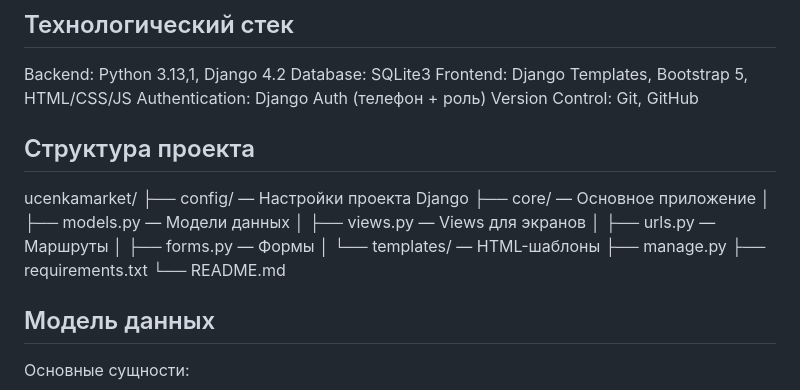
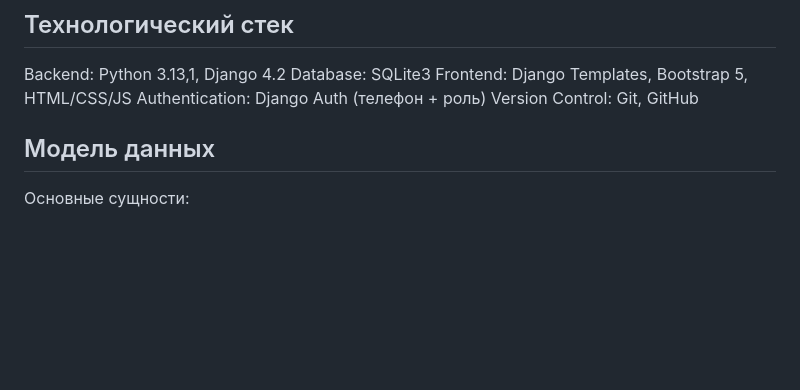
Before and after one commit to Soldattov/UcenkaMarket, a Markdown page: README.md, the part around the change. GitHub-like rendering; blank space fills up the shorter version.

```diff
--- a/README.md
+++ b/README.md
@@ -25,20 +25,6 @@ Database: SQLite3
 Frontend: Django Templates, Bootstrap 5, HTML/CSS/JS
 Authentication: Django Auth (телефон + роль)
 Version Control: Git, GitHub
-
-## Структура проекта
-
-ucenkamarket/
-├── config/ — Настройки проекта Django
-├── core/ — Основное приложение
-│   ├── models.py — Модели данных
-│   ├── views.py — Views для экранов
-│   ├── urls.py — Маршруты
-│   ├── forms.py — Формы
-│   └── templates/ — HTML-шаблоны
-├── manage.py
-├── requirements.txt
-└── README.md
 
 ## Модель данных
 
```
